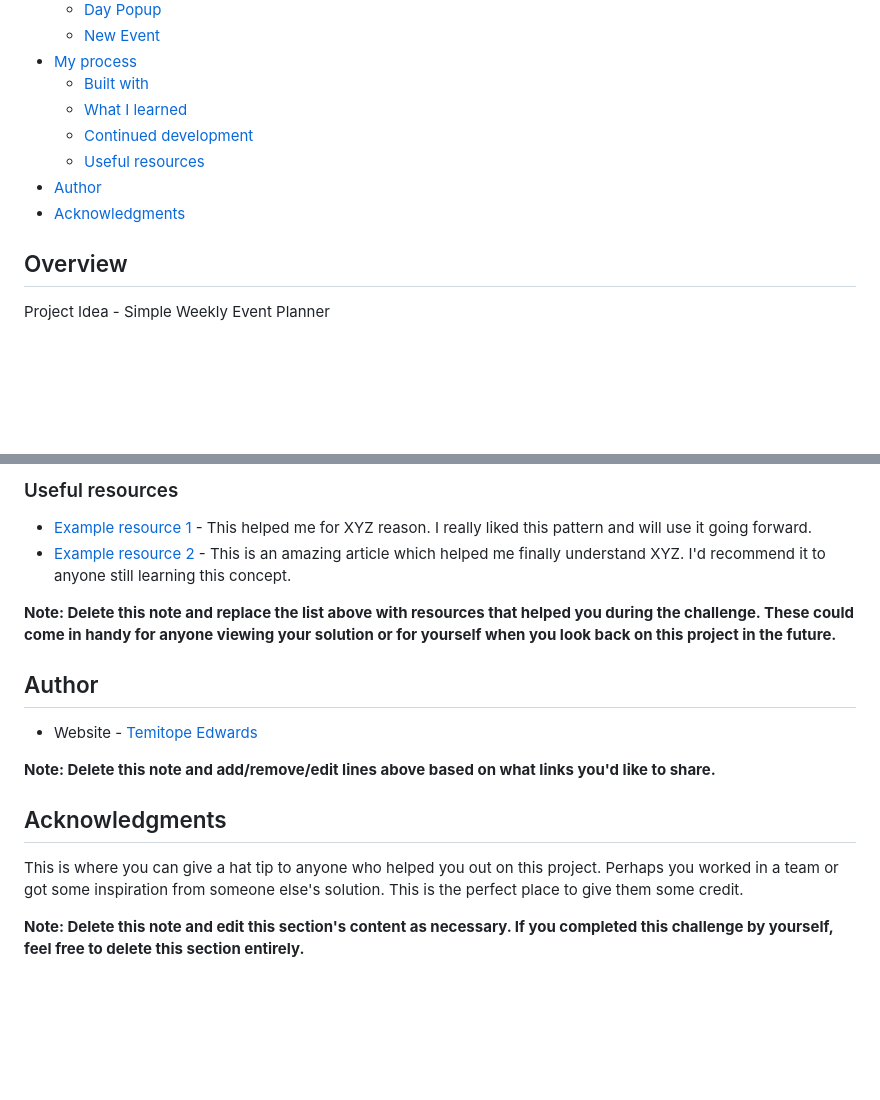
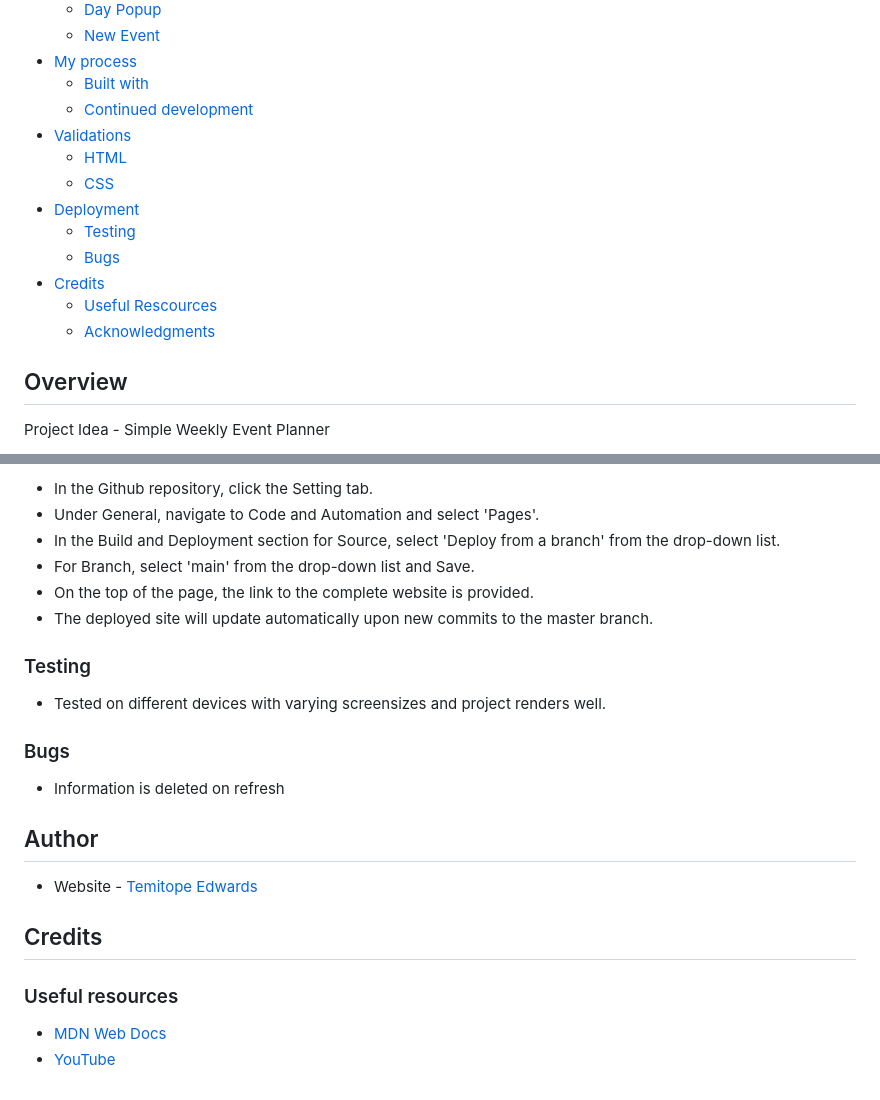
Before and after one commit to T3mmy4P/milestone-project-2, a Markdown page: README.md, 2 parts joined by grey strips. Rendered like a GitHub page; blank space fills up the shorter version.

```diff
--- a/README.md
+++ b/README.md
@@ -18,11 +18,16 @@ This is a solution to the [QR code component challenge on Frontend Mentor](https
   - [New Event](#new-event)
 - [My process](#my-process)
   - [Built with](#built-with)
-  - [What I learned](#what-i-learned)
   - [Continued development](#continued-development)
-  - [Useful resources](#useful-resources)
-- [Author](#author)
-- [Acknowledgments](#acknowledgments)
+- [Validations](#validations)
+  - [HTML](#html)
+  - [CSS](#css)
+- [Deployment](#deployment)
+  - [Testing](#testing)
+  - [Bugs](#bugs)
+- [Credits](#credits)
+  - [Useful Rescources](#useful-resources)
+  - [Acknowledgments](#acknowledgments)
 
 
 ## Overview
@@ -144,20 +141,25 @@ Use this section to outline areas that you want to continue focusing on in futur
 
-### Useful resources
+  - In the Github repository, click the Setting tab.
+  - Under General, navigate to Code and Automation and select 'Pages'.
+  - In the Build and Deployment section for Source, select 'Deploy from a branch' from the drop-down list.
+  - For Branch, select 'main' from the drop-down list and Save.
+  - On the top of the page, the link to the complete website is provided.
+  - The deployed site will update automatically upon new commits to the master branch.
 
-- [Example resource 1](https://www.example.com) - This helped me for XYZ reason. I really liked this pattern and will use it going forward.
-- [Example resource 2](https://www.example.com) - This is an amazing article which helped me finally understand XYZ. I'd recommend it to anyone still learning this concept.
 
-**Note: Delete this note and replace the list above with resources that helped you during the challenge. These could come in handy for anyone viewing your solution or for yourself when you look back on this project in the future.**
+### Testing
+ - Tested on different devices with varying screensizes and project renders well.
+
+
+### Bugs
+- Information is deleted on refresh
+
 
 ## Author
-
 - Website - [Temitope Edwards](https://t3mmy4p.github.io/milestone-project-2/)
 
 
-**Note: Delete this note and add/remove/edit lines above based on what links you'd like to share.**
-
-## Acknowledgments
-
-This is where you can give a hat tip to anyone who helped you out on this project. Perhaps you worked in a team or got some inspiration from someone else's solution. This is the perfect place to give them some credit.
-
-**Note: Delete this note and edit this section's content as necessary. If you completed this challenge by yourself, feel free to delete this section entirely.**
+## Credits
+### Useful resources
+- [MDN Web Docs](https://developer.mozilla.org/en-US/)
+- [YouTube](https://www.youtube.com/)
```
Also changed, not shown: other parts of README.md (+18 -26 lines), assets/images/CSS Validation.png (added), assets/images/HTML Validation.png (added), 3 other files.
